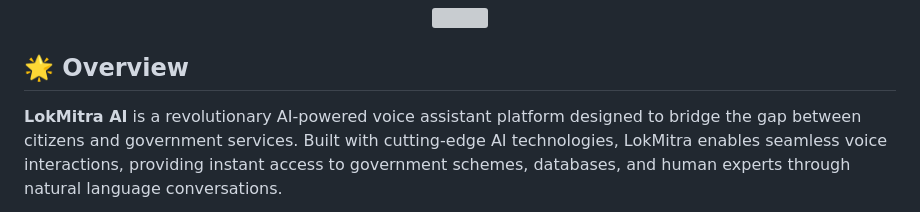
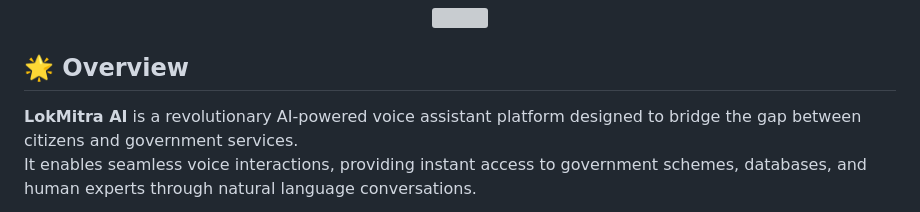
Before and after one commit to Kartavya728/LokMitra-AI, a Markdown page: README.md, the part around one of its changes. Rendered like a GitHub page; grey boxes are pictures that could not be loaded.

```diff
--- a/README.md
+++ b/README.md
@@ -37,5 +37,6 @@
 
 ## 🌟 Overview
 
-**LokMitra AI** is a revolutionary AI-powered voice assistant platform designed to bridge the gap between citizens and government services. Built with cutting-edge AI technologies, LokMitra enables seamless voice interactions, providing instant access to government schemes, databases, and human experts through natural language conversations.
+**LokMitra AI** is a revolutionary AI-powered voice assistant platform designed to bridge the gap between citizens and government services.
+It enables seamless voice interactions, providing instant access to government schemes, databases, and human experts through natural language conversations.
 
```
Also changed, not shown: other parts of README.md (+6 -0 lines).
